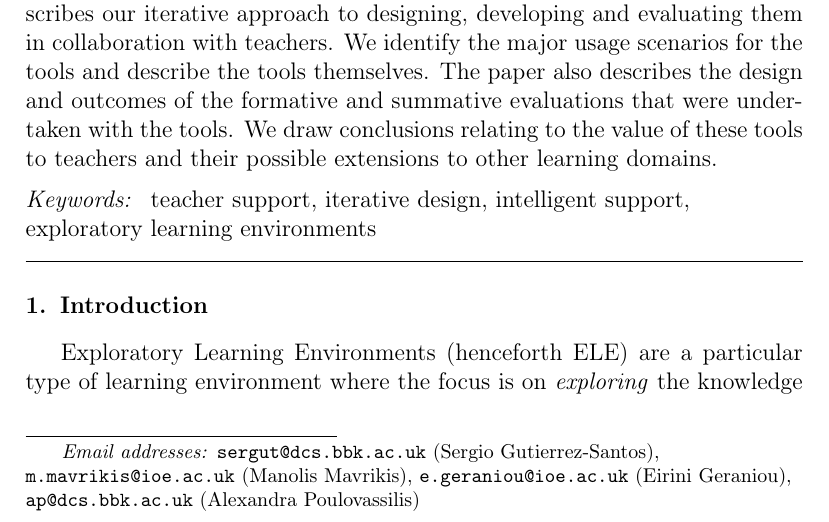
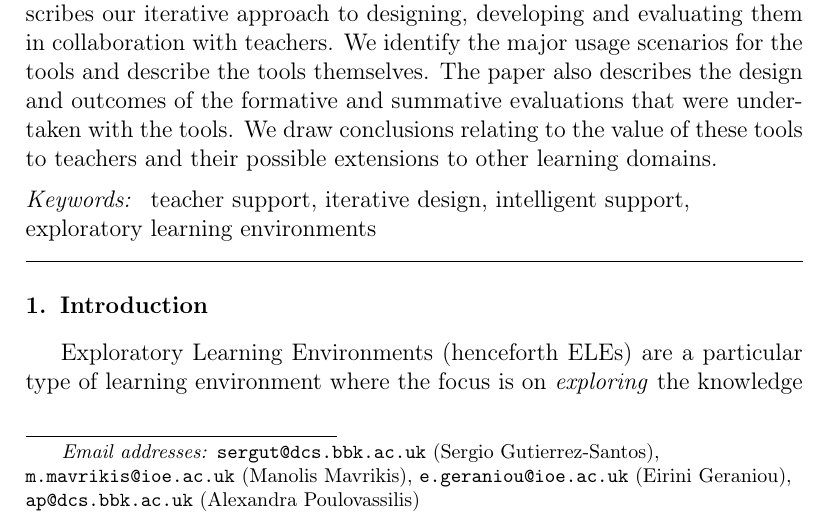
Before and after one commit to sergutsan/ta2, a LaTeX paper (main.tex, which reads 01intro.tex): part of page 1 of 42, cut so that both start at the same text. Compiled offline with pdfLaTeX.

Commit message:
Should be ELEs

```diff
--- a/01intro.tex
+++ b/01intro.tex
@@ -1,8 +1,7 @@
-
 \section{Introduction}
 \label{sec:introduction}
 
-Exploratory Learning Environments (henceforth ELE) are a particular
+Exploratory Learning Environments (henceforth ELEs) are a particular
 type of learning environment where the focus is on \emph{exploring}
 the knowledge domain on the learners' own terms. Examples of ELE
 include simulators, virtual labs, microworlds, and educational
```
